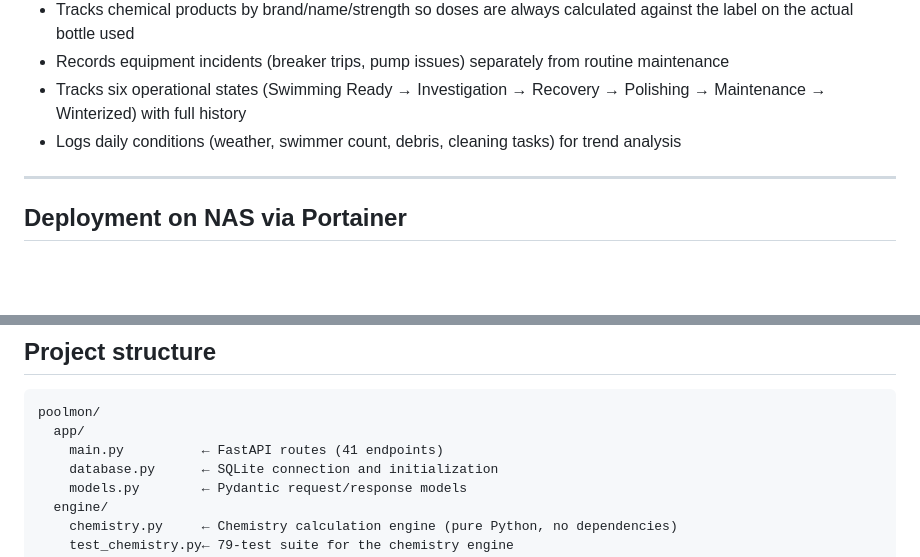
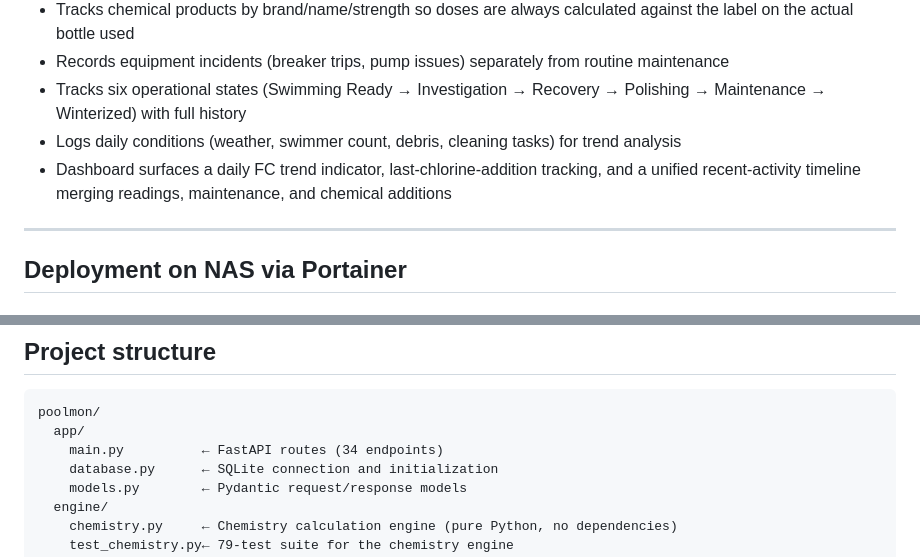
Before and after one commit to N4MI73/poolmon, a Markdown page: README.md, 2 parts joined by grey strips. Rendered like a GitHub page; blank space fills up the shorter version.

Commit message:
update README with new cards

````diff
--- a/README.md
+++ b/README.md
@@ -18,6 +18,7 @@ Built for a single-user, local-network NAS deployment.
 - Records equipment incidents (breaker trips, pump issues) separately from routine maintenance
 - Tracks six operational states (Swimming Ready → Investigation → Recovery → Polishing → Maintenance → Winterized) with full history
 - Logs daily conditions (weather, swimmer count, debris, cleaning tasks) for trend analysis
+- Dashboard surfaces a daily FC trend indicator, last-chlorine-addition tracking, and a unified recent-activity timeline merging readings, maintenance, and chemical additions
 
 ---
 
@@ -76,7 +77,7 @@ Copy that folder = complete backup of all history, readings, and photos.
 ```
 poolmon/
   app/
-    main.py          ← FastAPI routes (41 endpoints)
+    main.py          ← FastAPI routes (34 endpoints)
     database.py      ← SQLite connection and initialization
     models.py        ← Pydantic request/response models
   engine/
````
